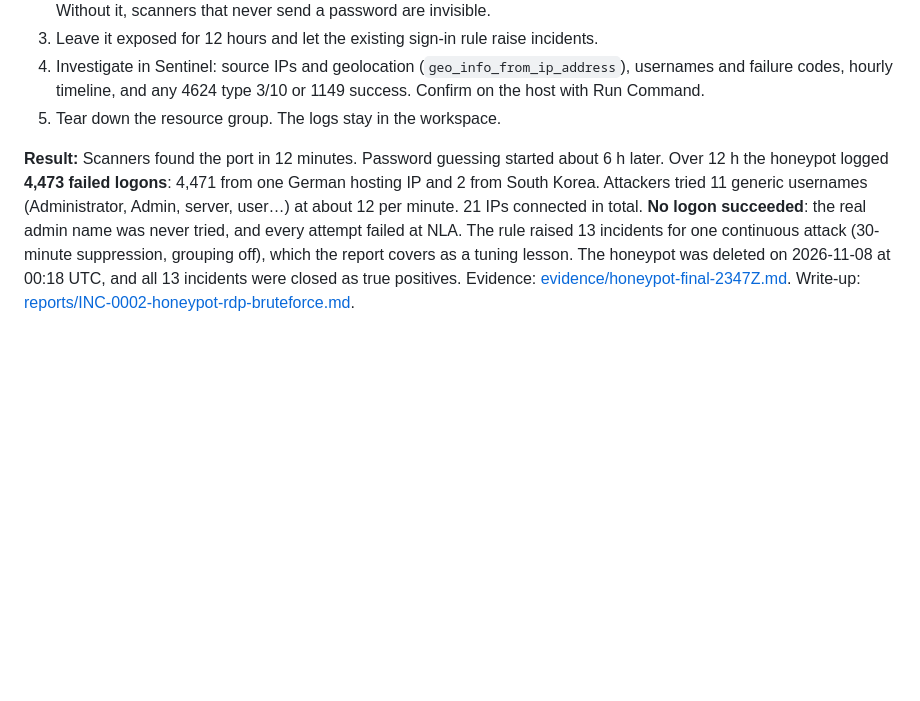
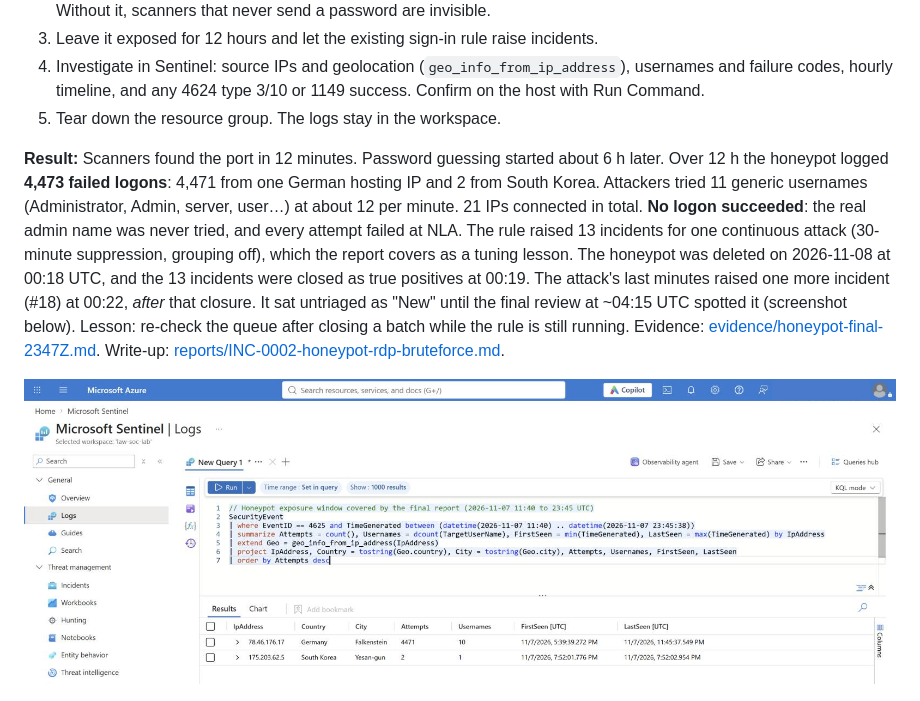
Before and after one commit to BharathwajM/soc-portfolio-lab, a Markdown page: README.md, the part around one of its changes. Drawn GitHub-style; pictures changed too: images/screenshots/honeypot-attackers-kql.png (added); blank space fills up the shorter version.

```diff
--- a/README.md
+++ b/README.md
@@ -38,7 +38,9 @@ The VM runs Microsoft Defender Antivirus (built into Windows Server). This step
 4. Investigate in Sentinel: source IPs and geolocation (`geo_info_from_ip_address`), usernames and failure codes, hourly timeline, and any 4624 type 3/10 or 1149 success. Confirm on the host with Run Command.
 5. Tear down the resource group. The logs stay in the workspace.
 
-**Result:** Scanners found the port in 12 minutes. Password guessing started about 6 h later. Over 12 h the honeypot logged **4,473 failed logons**: 4,471 from one German hosting IP and 2 from South Korea. Attackers tried 11 generic usernames (Administrator, Admin, server, user…) at about 12 per minute. 21 IPs connected in total. **No logon succeeded**: the real admin name was never tried, and every attempt failed at NLA. The rule raised 13 incidents for one continuous attack (30-minute suppression, grouping off), which the report covers as a tuning lesson. The honeypot was deleted on 2026-11-08 at 00:18 UTC, and all 13 incidents were closed as true positives. Evidence: [evidence/honeypot-final-2347Z.md](evidence/honeypot-final-2347Z.md). Write-up: [reports/INC-0002-honeypot-rdp-bruteforce.md](reports/INC-0002-honeypot-rdp-bruteforce.md).
+**Result:** Scanners found the port in 12 minutes. Password guessing started about 6 h later. Over 12 h the honeypot logged **4,473 failed logons**: 4,471 from one German hosting IP and 2 from South Korea. Attackers tried 11 generic usernames (Administrator, Admin, server, user…) at about 12 per minute. 21 IPs connected in total. **No logon succeeded**: the real admin name was never tried, and every attempt failed at NLA. The rule raised 13 incidents for one continuous attack (30-minute suppression, grouping off), which the report covers as a tuning lesson. The honeypot was deleted on 2026-11-08 at 00:18 UTC, and the 13 incidents were closed as true positives at 00:19. The attack's last minutes raised one more incident (#18) at 00:22, *after* that closure. It sat untriaged as "New" until the final review at ~04:15 UTC spotted it (screenshot below). Lesson: re-check the queue after closing a batch while the rule is still running. Evidence: [evidence/honeypot-final-2347Z.md](evidence/honeypot-final-2347Z.md). Write-up: [reports/INC-0002-honeypot-rdp-bruteforce.md](reports/INC-0002-honeypot-rdp-bruteforce.md).
+
+![Sentinel Logs: the two source IPs, geolocated, over the report window](images/screenshots/honeypot-attackers-kql.png)
 
 ![Failed RDP logons per hour on the honeypot](images/honeypot-hourly.png)
 
```
Also changed, not shown: other parts of README.md (+10 -0 lines), evidence/tuning-and-mde-setup.md (+6 -0 lines), reports/INC-0002-honeypot-rdp-bruteforce.md (+4 -1 lines), images/screenshots/incident-19-mde-alerts.png (added), images/screenshots/sentinel-incidents.png (added).
